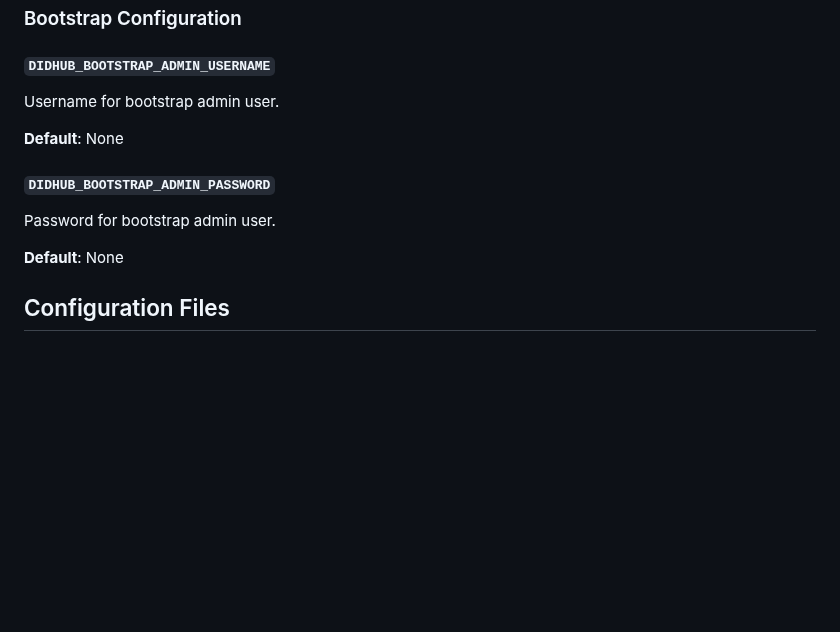
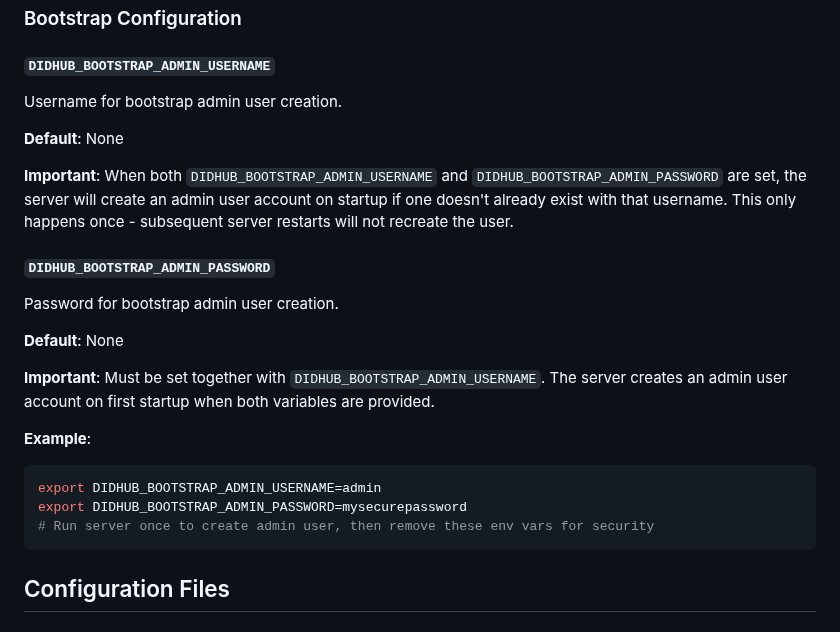
Before and after one commit to Kusekushi/didhub, a Markdown page: docs/configuration.md, the part around the change. GitHub-like rendering; blank space fills up the shorter version.

Commit message:
chore: Document DIDHUB_BOOTSTRAP_ADMIN_*** a bit better

````diff
--- a/docs/configuration.md
+++ b/docs/configuration.md
@@ -160,14 +160,25 @@ Hours between update checks.
 ### Bootstrap Configuration
 
 #### `DIDHUB_BOOTSTRAP_ADMIN_USERNAME`
-Username for bootstrap admin user.
+Username for bootstrap admin user creation.
 
 **Default**: None
 
+**Important**: When both `DIDHUB_BOOTSTRAP_ADMIN_USERNAME` and `DIDHUB_BOOTSTRAP_ADMIN_PASSWORD` are set, the server will create an admin user account on startup if one doesn't already exist with that username. This only happens once - subsequent server restarts will not recreate the user.
+
 #### `DIDHUB_BOOTSTRAP_ADMIN_PASSWORD`
-Password for bootstrap admin user.
+Password for bootstrap admin user creation.
 
 **Default**: None
+
+**Important**: Must be set together with `DIDHUB_BOOTSTRAP_ADMIN_USERNAME`. The server creates an admin user account on first startup when both variables are provided.
+
+**Example**:
+```bash
+export DIDHUB_BOOTSTRAP_ADMIN_USERNAME=admin
+export DIDHUB_BOOTSTRAP_ADMIN_PASSWORD=mysecurepassword
+# Run server once to create admin user, then remove these env vars for security
+```
 
 ## Configuration Files
 
````
